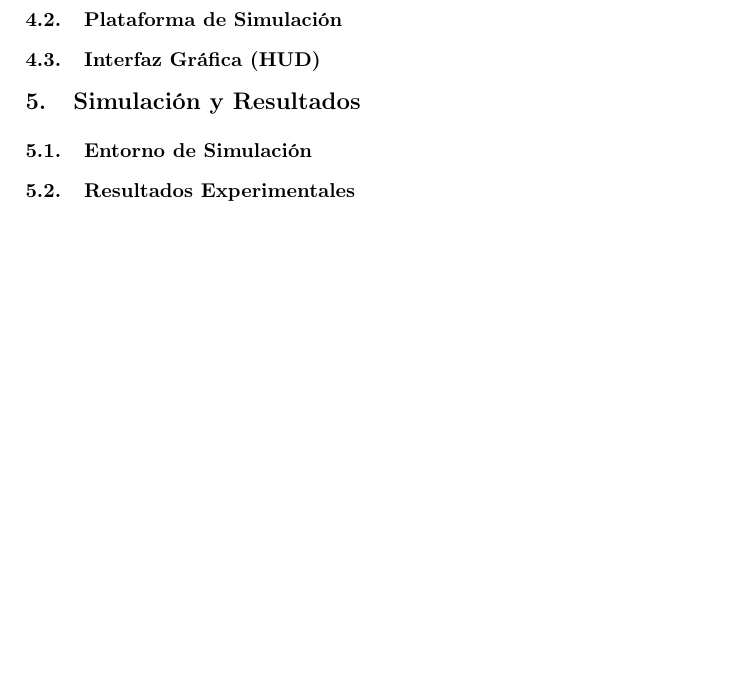
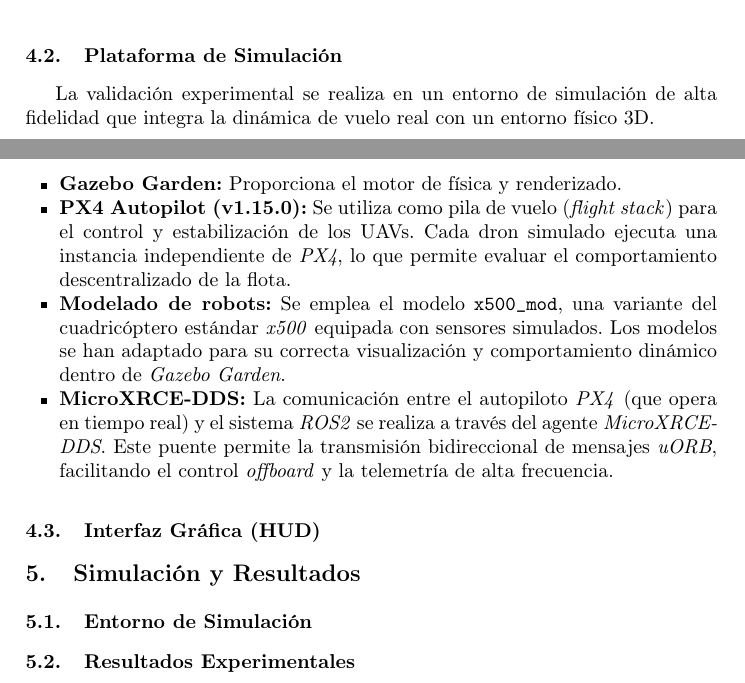
Before and after one commit to JoseLopez36/MultiRobot-Planning-RMS, a LaTeX paper (docs/main.tex): part of page 4 of 4 before the commit and two parts of pages 5 and 6 of 6 after it, the two joined at a grey line, cut so that both start at the same text, the shorter picture padded with empty space. Compiled offline with pdfLaTeX.

Commit message:
Update docs

```diff
--- a/docs/main.tex
+++ b/docs/main.tex
@@ -1,4 +1,4 @@
-\documentclass[runningheads]{llncs}
+\documentclass{llncs}
 
 \usepackage[T1]{fontenc}
 
@@ -131,8 +151,18 @@
+    \label{fig:software_arch}
+\end{figure}
 
 \subsection{Plataforma de Simulación}
-% - PX4 Autopilot
-% - Gazebo Garden
-% - Modelos de robots utilizados
+La validación experimental se realiza en un entorno de simulación de alta fidelidad que integra la dinámica de vuelo real con un entorno físico 3D.
+
+\begin{itemize}
+    \item \textbf{Gazebo Garden:} Proporciona el motor de física y renderizado.
+
+    \item \textbf{PX4 Autopilot (v1.15.0):} Se utiliza como pila de vuelo (\textit{flight stack}) para el control y estabilización de los UAVs. Cada dron simulado ejecuta una instancia independiente de \textit{PX4}, lo que permite evaluar el comportamiento descentralizado de la flota.
+
+    \item \textbf{Modelado de robots:} Se emplea el modelo \texttt{x500\_mod}, una variante del cuadricóptero estándar \textit{x500} equipada con sensores simulados. Los modelos se han adaptado para su correcta visualización y comportamiento dinámico dentro de \textit{Gazebo Garden}.
+
+    \item \textbf{MicroXRCE-DDS:} La comunicación entre el autopiloto \textit{PX4} (que opera en tiempo real) y el sistema \textit{ROS2} se realiza a través del agente \textit{MicroXRCE-DDS}. Este puente permite la transmisión bidireccional de mensajes \textit{uORB}, facilitando el control \textit{offboard} y la telemetría de alta frecuencia.
+\end{itemize}
 
 \subsection{Interfaz Gráfica (HUD)}
 % - Características
```
Also changed, not shown: docs/figures/SystemArchitecture.png (added), docs/main.tex (26 more changed lines).
